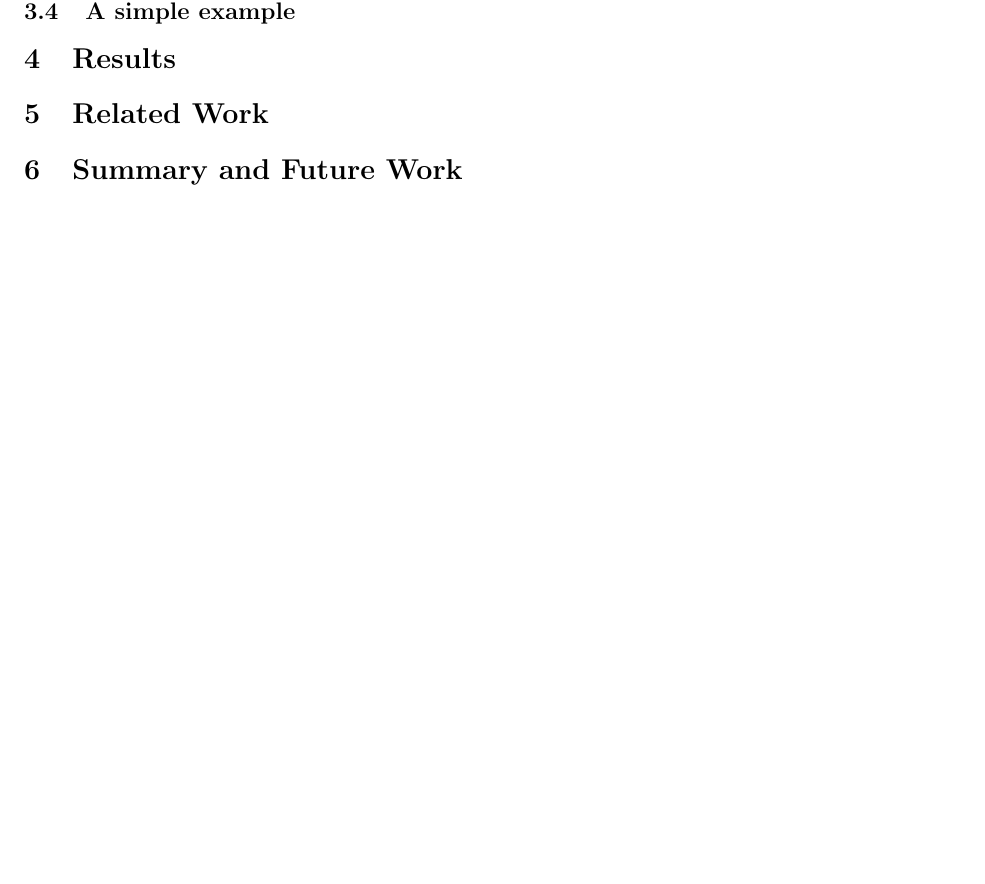
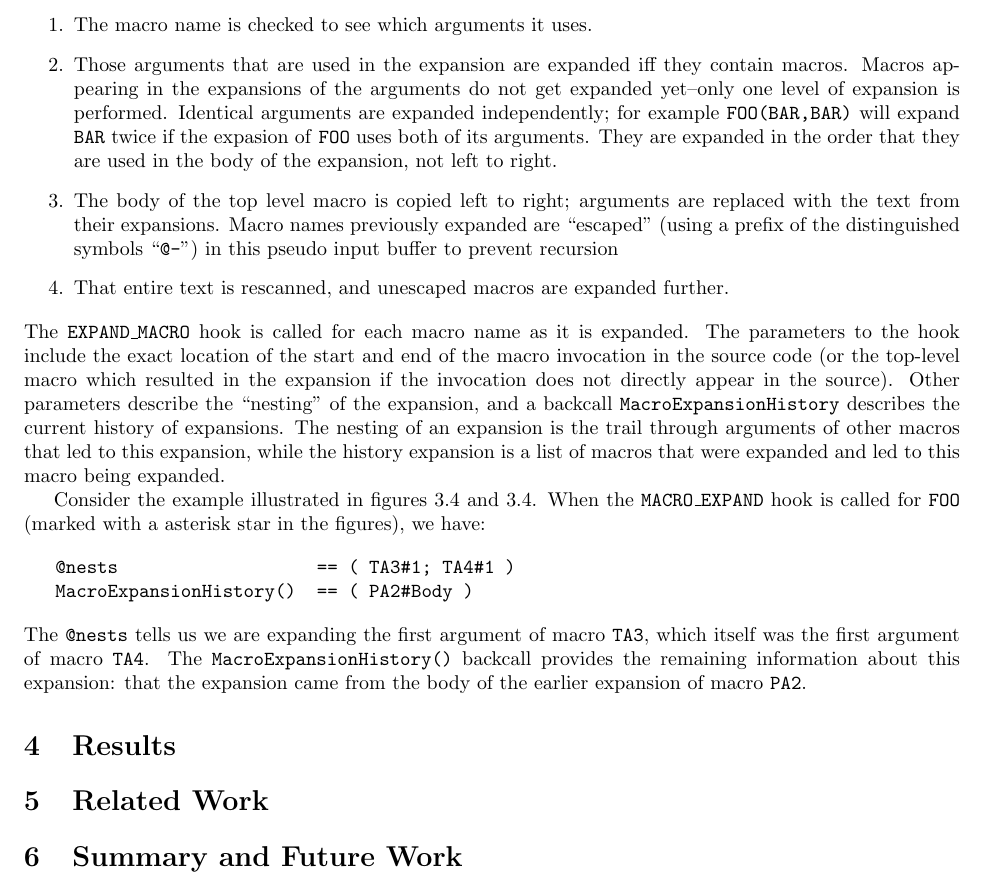
Before and after one commit to gjbadros/empirical_macros, a LaTeX paper (cpp/paper/pcp3.tex): part of page 4 of 11 before the commit and part of page 5 of 13 after it, cut at the place of the change, the shorter picture padded with empty space. Compiled offline with pdfLaTeX; a LaTeX package or settings file that is missing is left out.

Commit message:
Added section and figures on macro expansions

```diff
--- a/cpp/paper/pcp3.tex
+++ b/cpp/paper/pcp3.tex
@@ -347,2 +348 @@ The \Perl{} interface of \pcp{} is split into two parts:
 
-\subsection{A simple example}
@@ -349 +363,30 @@ The \Perl{} interface of \pcp{} is split into two parts:
 
+\begin{enumerate}
+\item The macro name is checked to see which arguments it uses.
+\item Those arguments that are used in the expansion are expanded iff
+      they contain macros.  Macros appearing in the expansions of the
+      arguments do not get expanded yet--only one level of expansion is
+      performed. Identical arguments are expanded independently; for
+      example \texttt{FOO(BAR,BAR)} will expand \texttt{BAR} twice if
+      the expasion of \texttt{FOO} uses both of its arguments.  They are
+      expanded in the order that they are used in the body of the
+      expansion, not left to right.
+\item The body of the top level macro is copied left to right; arguments
+      are replaced with the text from their expansions.  Macro names
+      previously expanded are ``escaped'' (using a prefix of the
+      distinguished symbols ``\texttt{@-}'') in this pseudo input buffer
+      to prevent recursion
+\item That entire text is rescanned, and unescaped macros are expanded
+      further.
+\end{enumerate}
+
+\noindent The \texttt{EXPAND\_MACRO} hook is called for each macro name as it is
+expanded.  The parameters to the hook include the exact location of the
+start and end of the macro invocation in the source code (or the
+top-level macro which resulted in the expansion if the invocation does
+not directly appear in the source).  Other parameters describe the
+``nesting'' of the expansion, and a backcall
+\texttt{MacroExpansionHistory} describes the current history of
+expansions.  The nesting of an expansion is the trail through arguments
+of other macros that led to this expansion, while the history expansion
+is a list of macros that were expanded and led to this macro being expanded.
@@ -350,3 +420,21 @@ The \Perl{} interface of \pcp{} is split into two parts:
+  \end{center}
+\end{figure}
+
+Consider the example illustrated in figures \ref{fig:tree-expn} and
+\ref{fig:text-expn}.  When the \texttt{MACRO\_EXPAND} hook is called for
+\texttt{FOO} (marked with a asterisk star in the figures), we have:
+
+\begin{verbatim}
+   @nests                   == ( TA3#1; TA4#1 )
+   MacroExpansionHistory()  == ( PA2#Body )
+\end{verbatim}
+
+\noindent The \texttt{@nests} tells us we are expanding the first
+argument of macro \texttt{TA3}, which itself was the first argument of
+macro \texttt{TA4}.  The \texttt{MacroExpansionHistory()} backcall
+provides the remaining information about this expansion: that the
+expansion came from the body of the earlier expansion of macro
+\texttt{PA2}.
 
 
 % Benchmarks, results, etc.
```
Also changed, not shown: cpp/paper/pcp3.tex (50 more changed lines).
